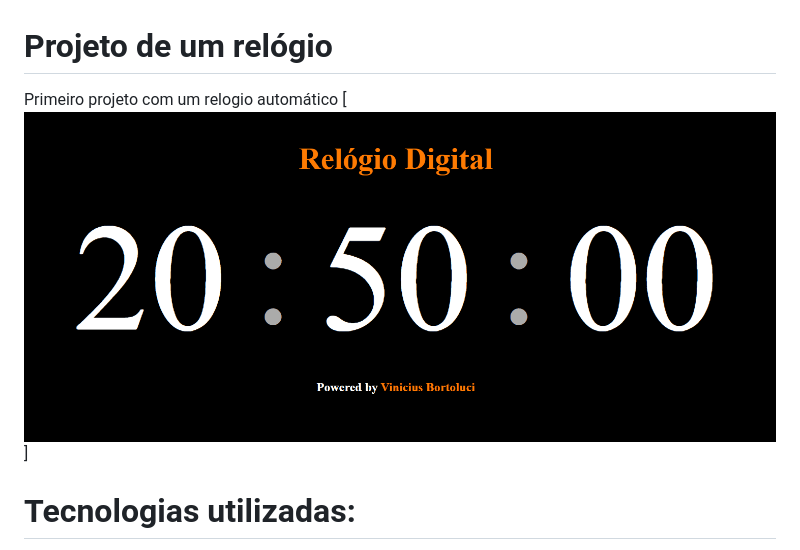
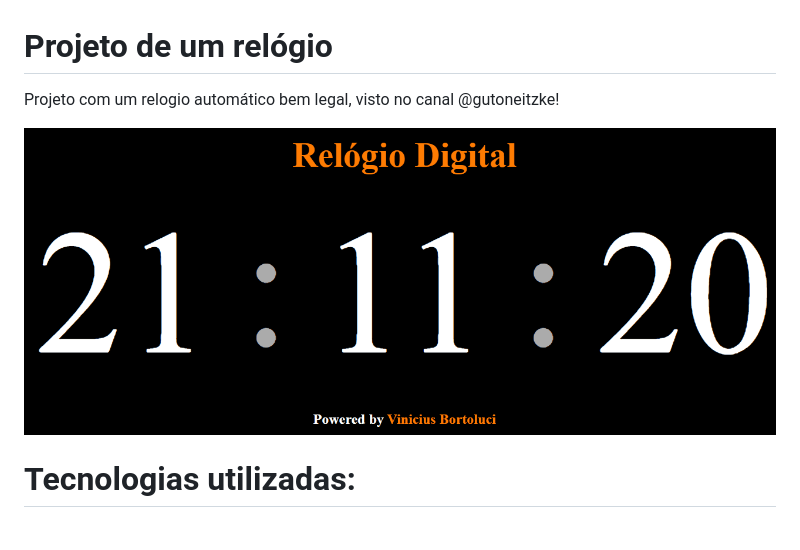
Before and after one commit to ViniciusBortoluci/Projeto-de-Rel-gio, a Markdown page: README.md, the part around the change. Rendered like a GitHub page; pictures changed too: img/Animação.gif.

Commit message:
atualização-fonte-animaçao

```diff
--- a/README.md
+++ b/README.md
@@ -1,6 +1,8 @@
 # Projeto de um relógio
-Primeiro projeto com um relogio automático
-[<img src="./img/Animação.gif" alt="Animação do relógio funcionando">]
+Projeto com um relogio automático bem legal, visto no canal @gutoneitzke!
+
+
+<img src="./img/Animação.gif" alt="Animação do relógio funcionando">
 
 # Tecnologias utilizadas:
  - HTML
```
